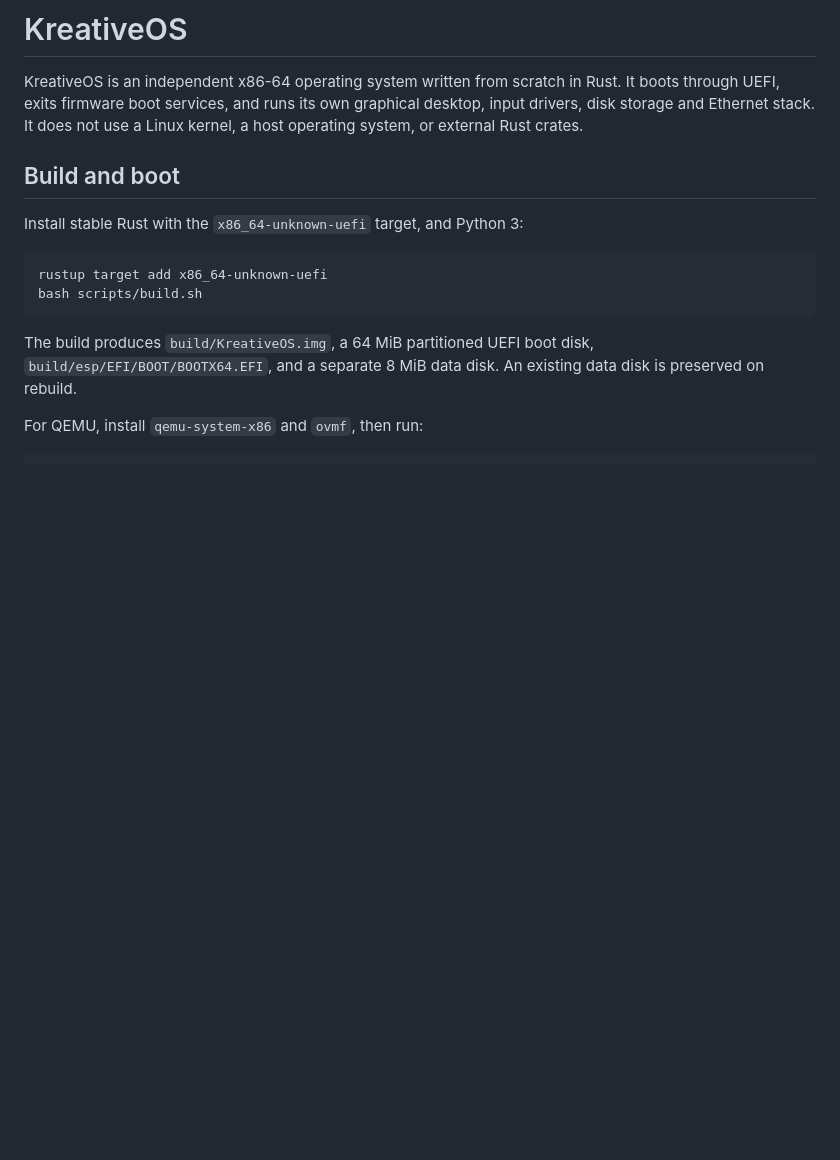
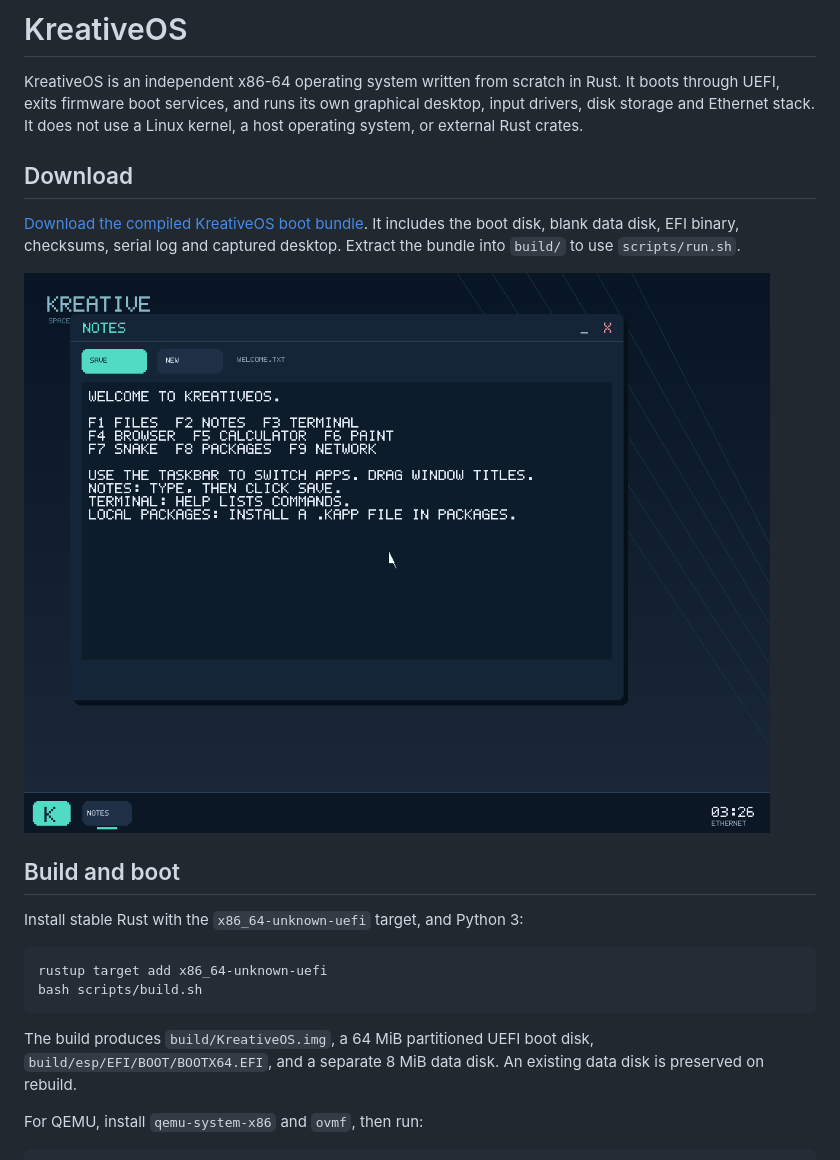
Before and after one commit to Bobdahacker-official/KreativeOS, a Markdown page: README.md, the part around the change. Rendered like a GitHub page; pictures changed too: docs/desktop.png (added); blank space fills up the shorter version.

Commit message:
Publish verified boot bundle, screenshot and compiled formatted source [skip ci]

```diff
--- a/README.md
+++ b/README.md
@@ -1,6 +1,12 @@
 # KreativeOS
 
 KreativeOS is an independent x86-64 operating system written from scratch in Rust. It boots through UEFI, exits firmware boot services, and runs its own graphical desktop, input drivers, disk storage and Ethernet stack. It does not use a Linux kernel, a host operating system, or external Rust crates.
+
+## Download
+
+[Download the compiled KreativeOS boot bundle](dist/KreativeOS-x86_64.zip?raw=true). It includes the boot disk, blank data disk, EFI binary, checksums, serial log and captured desktop. Extract the bundle into `build/` to use `scripts/run.sh`.
+
+![KreativeOS desktop](docs/desktop.png)
 
 ## Build and boot
 
```
Also changed, not shown: docs/verification.md (+8 -0 lines), 11 other files.
